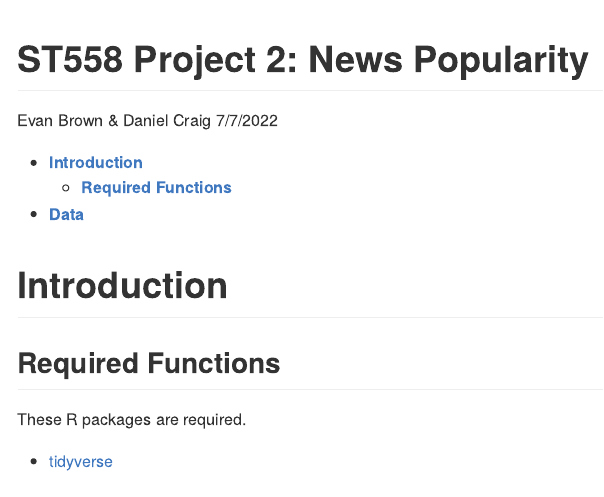
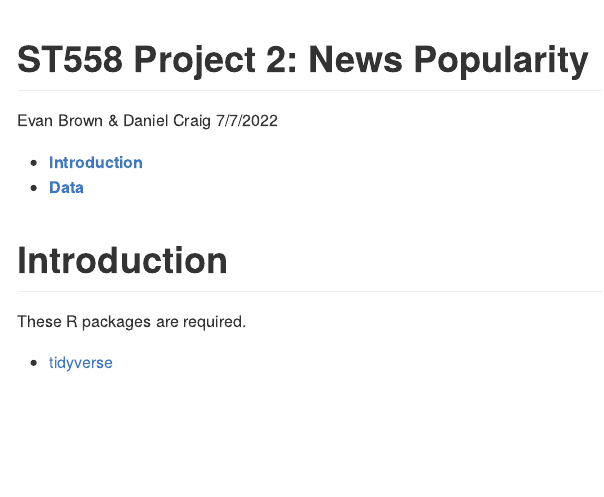
Before and after one commit to ecbrown7/ST558_project2, an R Markdown document (project2.Rmd): the page in a window 1100 px wide, from its top. Rendered offline with R 4.5, knitr and Pandoc, with nearby package versions; some code elsewhere in the file could not run offline.

Commit message:
First commit(3): Setting up!

```diff
--- a/project2.Rmd
+++ b/project2.Rmd
@@ -15,7 +15,6 @@ knitr::opts_chunk$set(fig.path = "README_files/figure-gfm")
 # **Introduction**
 
 
-## **Required Functions**
 
 These R packages are required.
 
```
Also changed, not shown: README.md.
